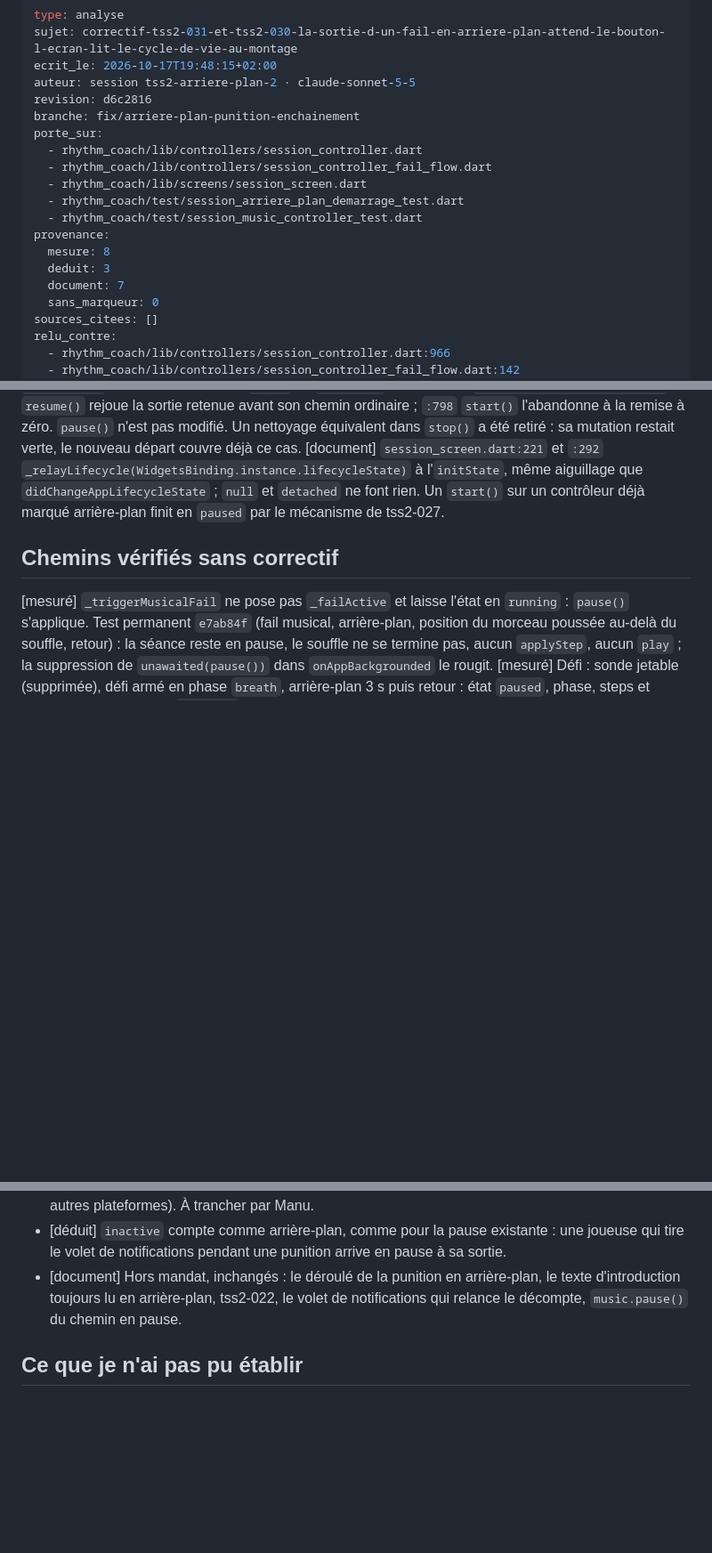
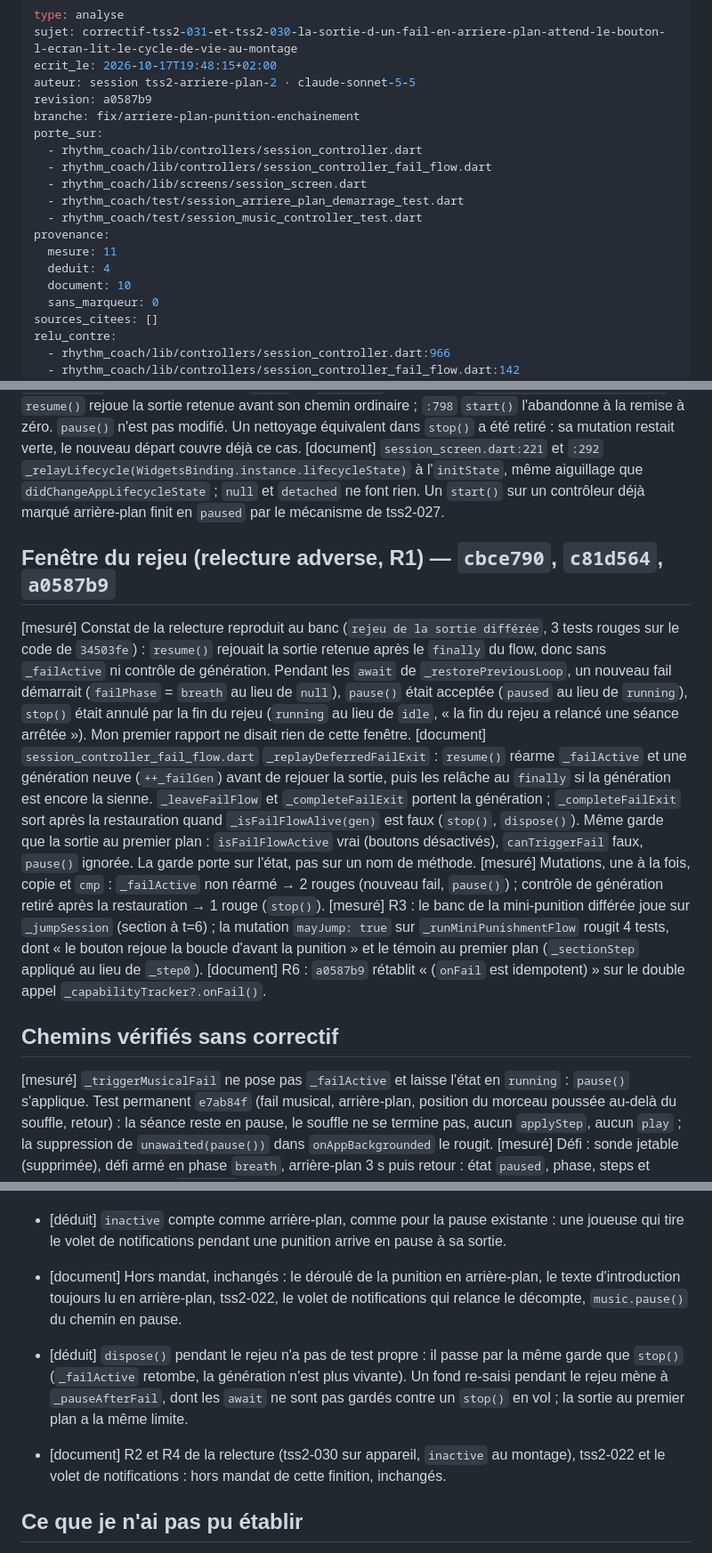
Before and after one commit to bbstudioapp/beatbitch, a Markdown page: docs/analysis/correctif-tss2-031-et-tss2-030-la-sortie-d-un-fail-en-arriere-plan-attend-le-bouton-l-ecran-lit-le-cycle-de-vie-au-montage-2026-10-17.md, 3 parts joined by grey strips. Shown at 89% size. Rendered like a GitHub page; blank space fills up the shorter version.

Commit message:
docs(analyse): finition tss2-031 — fenêtre du rejeu de la sortie différée (R1), banc multi-sections (R3), pourquoi de onFail (R6)

```diff
--- a/docs/analysis/correctif-tss2-031-et-tss2-030-la-sortie-d-un-fail-en-arriere-plan-attend-le-bouton-l-ecran-lit-le-cycle-de-vie-au-montage-2026-10-17.md
+++ b/docs/analysis/correctif-tss2-031-et-tss2-030-la-sortie-d-un-fail-en-arriere-plan-attend-le-bouton-l-ecran-lit-le-cycle-de-vie-au-montage-2026-10-17.md
@@ -3,7 +3,7 @@ type: analyse
 sujet: correctif-tss2-031-et-tss2-030-la-sortie-d-un-fail-en-arriere-plan-attend-le-bouton-l-ecran-lit-le-cycle-de-vie-au-montage
 ecrit_le: 2026-10-17T19:48:15+02:00
 auteur: session tss2-arriere-plan-2 · claude-sonnet-5-5
-revision: d6c2816
+revision: a0587b9
 branche: fix/arriere-plan-punition-enchainement
 porte_sur:
   - rhythm_coach/lib/controllers/session_controller.dart
@@ -12,9 +12,9 @@ porte_sur:
   - rhythm_coach/test/session_arriere_plan_demarrage_test.dart
   - rhythm_coach/test/session_music_controller_test.dart
 provenance:
-  mesure: 8
-  deduit: 3
-  document: 7
+  mesure: 11
+  deduit: 4
+  document: 10
   sans_marqueur: 0
 sources_citees: []
 relu_contre:
@@ -51,6 +51,14 @@ relu_contre:
 [document] `session_controller.dart:966` `resume()` rejoue la sortie retenue avant son chemin ordinaire ; `:798` `start()` l'abandonne à la remise à zéro. `pause()` n'est pas modifié. Un nettoyage équivalent dans `stop()` a été retiré : sa mutation restait verte, le nouveau départ couvre déjà ce cas.
 [document] `session_screen.dart:221` et `:292` `_relayLifecycle(WidgetsBinding.instance.lifecycleState)` à l'`initState`, même aiguillage que `didChangeAppLifecycleState` ; `null` et `detached` ne font rien. Un `start()` sur un contrôleur déjà marqué arrière-plan finit en `paused` par le mécanisme de tss2-027.
 
+## Fenêtre du rejeu (relecture adverse, R1) — `cbce790`, `c81d564`, `a0587b9`
+
+[mesuré] Constat de la relecture reproduit au banc (`rejeu de la sortie différée`, 3 tests rouges sur le code de `34503fe`) : `resume()` rejouait la sortie retenue après le `finally` du flow, donc sans `_failActive` ni contrôle de génération. Pendant les `await` de `_restorePreviousLoop`, un nouveau fail démarrait (`failPhase` = `breath` au lieu de `null`), `pause()` était acceptée (`paused` au lieu de `running`), `stop()` était annulé par la fin du rejeu (`running` au lieu de `idle`, « la fin du rejeu a relancé une séance arrêtée »). Mon premier rapport ne disait rien de cette fenêtre.
+[document] `session_controller_fail_flow.dart` `_replayDeferredFailExit` : `resume()` réarme `_failActive` et une génération neuve (`++_failGen`) avant de rejouer la sortie, puis les relâche au `finally` si la génération est encore la sienne. `_leaveFailFlow` et `_completeFailExit` portent la génération ; `_completeFailExit` sort après la restauration quand `_isFailFlowAlive(gen)` est faux (`stop()`, `dispose()`). Même garde que la sortie au premier plan : `isFailFlowActive` vrai (boutons désactivés), `canTriggerFail` faux, `pause()` ignorée. La garde porte sur l'état, pas sur un nom de méthode.
+[mesuré] Mutations, une à la fois, copie et `cmp` : `_failActive` non réarmé → 2 rouges (nouveau fail, `pause()`) ; contrôle de génération retiré après la restauration → 1 rouge (`stop()`).
+[mesuré] R3 : le banc de la mini-punition différée joue sur `_jumpSession` (section à t=6) ; la mutation `mayJump: true` sur `_runMiniPunishmentFlow` rougit 4 tests, dont « le bouton rejoue la boucle d'avant la punition » et le témoin au premier plan (`_sectionStep` appliqué au lieu de `_step0`).
+[document] R6 : `a0587b9` rétablit « (`onFail` est idempotent) » sur le double appel `_capabilityTracker?.onFail()`.
+
 ## Chemins vérifiés sans correctif
 
 [mesuré] `_triggerMusicalFail` ne pose pas `_failActive` et laisse l'état en `running` : `pause()` s'applique. Test permanent `e7ab84f` (fail musical, arrière-plan, position du morceau poussée au-delà du souffle, retour) : la séance reste en pause, le souffle ne se termine pas, aucun `applyStep`, aucun `play` ; la suppression de `unawaited(pause())` dans `onAppBackgrounded` le rougit.
@@ -76,6 +84,9 @@ relu_contre:
 - [déduit] `inactive` compte comme arrière-plan, comme pour la pause existante : une joueuse qui tire le volet de notifications pendant une punition arrive en pause à sa sortie.
 - [document] Hors mandat, inchangés : le déroulé de la punition en arrière-plan, le texte d'introduction toujours lu en arrière-plan, tss2-022, le volet de notifications qui relance le décompte, `music.pause()` du chemin en pause.
 
+- [déduit] `dispose()` pendant le rejeu n'a pas de test propre : il passe par la même garde que `stop()` (`_failActive` retombe, la génération n'est plus vivante). Un fond re-saisi pendant le rejeu mène à `_pauseAfterFail`, dont les `await` ne sont pas gardés contre un `stop()` en vol ; la sortie au premier plan a la même limite.
+- [document] R2 et R4 de la relecture (tss2-030 sur appareil, `inactive` au montage), tss2-022 et le volet de notifications : hors mandat de cette finition, inchangés.
+
 ## Ce que je n'ai pas pu établir
 
 [déduit] Que les timers Dart tournent en arrière-plan sur le S21 (condition de la gravité de tss2-031) ; la valeur de `lifecycleState` à la construction d'un écran poussé pendant l'absence ; que `AmbienceEngine.playForMode` relance bien une ambiance mise en pause par `_pauseAfterFail` (faux moteurs au banc) ; que le vrai `BeepEngine` repart proprement sur `applyStep` après `stop()` puis `pause()`. Rien joué sur téléphone, aucun son entendu, aucune compilation Android.
```
